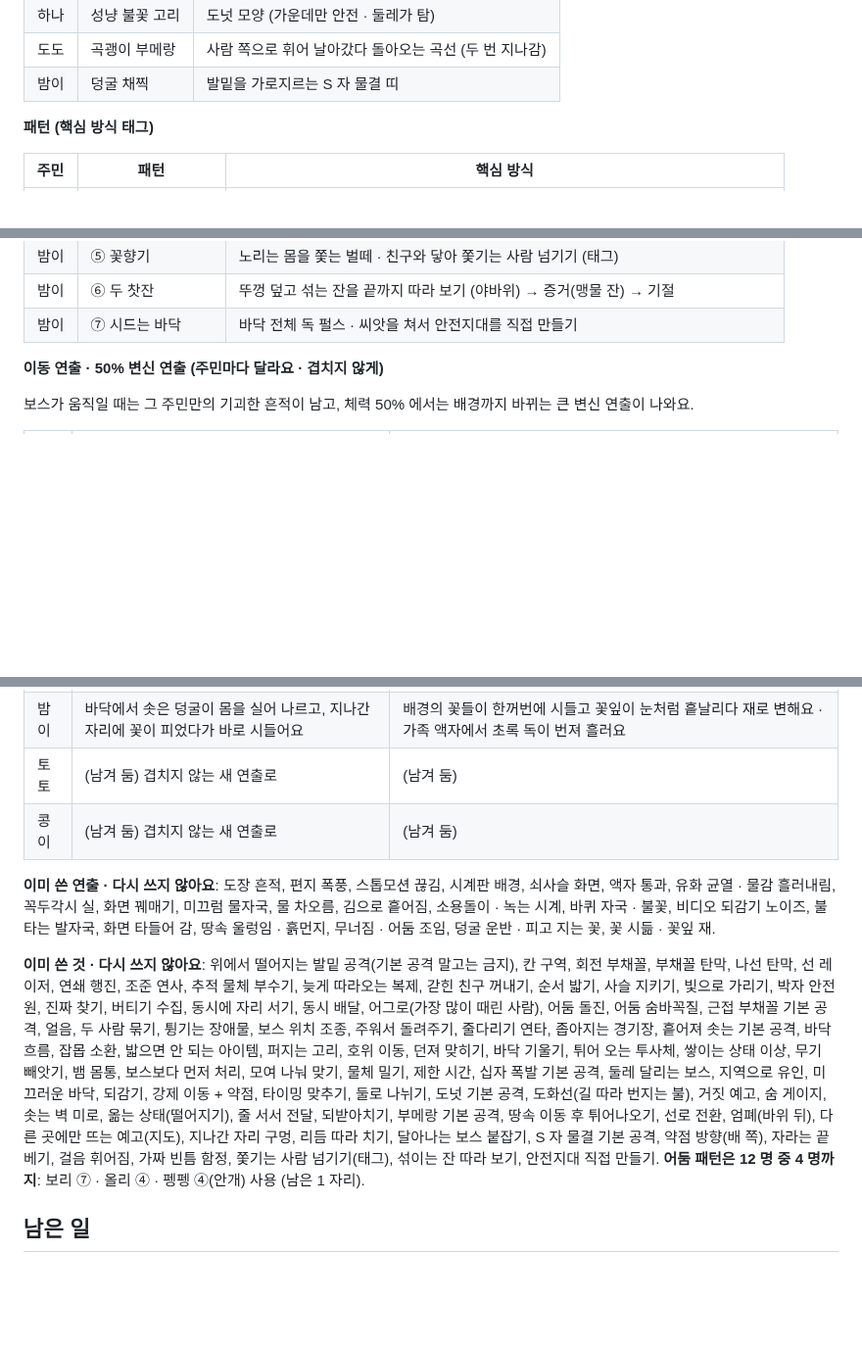
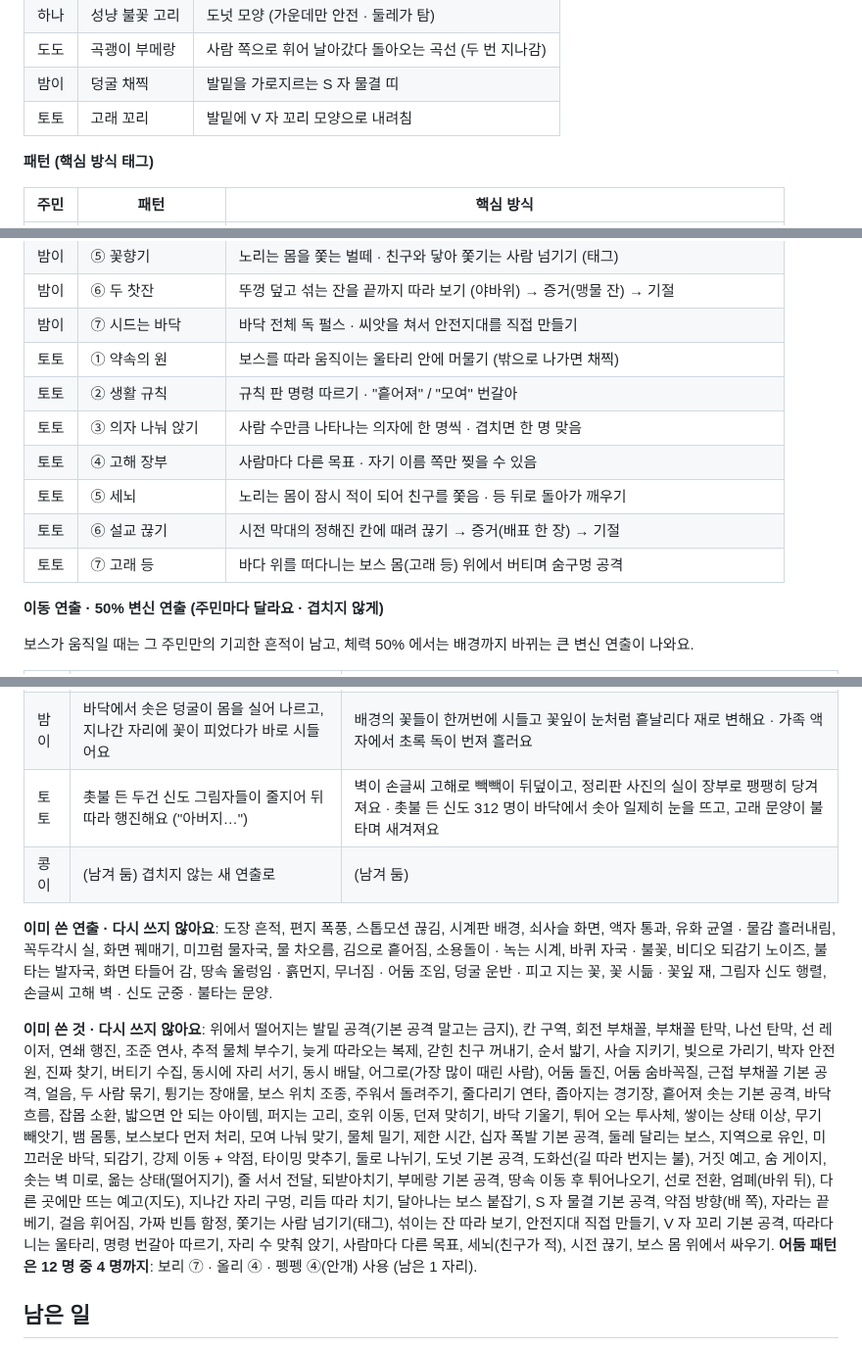
Before and after one commit to sattys5920-sudo/pinkyisland, a Markdown page: docs/DARK_STORY.md, 3 parts joined by grey strips. Shown at 98% size. Drawn GitHub-style; blank space fills up the shorter version.

Commit message:
Dark story: Toto boss patterns and staging added to the registry
Co-Authored-By: Claude Opus 5.5 <noreply@anthropic.com>
Claude-Session: https://claude.ai/code/session_01GyJEdcFjE828PDvtvLXbrE

```diff
--- a/docs/DARK_STORY.md
+++ b/docs/DARK_STORY.md
@@ -483,6 +483,7 @@
 | 하나 | 성냥 불꽃 고리 | 도넛 모양 (가운데만 안전 · 둘레가 탐) |
 | 도도 | 곡괭이 부메랑 | 사람 쪽으로 휘어 날아갔다 돌아오는 곡선 (두 번 지나감) |
 | 밤이 | 덩굴 채찍 | 발밑을 가로지르는 S 자 물결 띠 |
+| 토토 | 고래 꼬리 | 발밑에 V 자 꼬리 모양으로 내려침 |
 
 **패턴 (핵심 방식 태그)**
 
@@ -558,6 +559,13 @@
 | 밤이 | ⑤ 꽃향기 | 노리는 몸을 쫓는 벌떼 · 친구와 닿아 쫓기는 사람 넘기기 (태그) |
 | 밤이 | ⑥ 두 찻잔 | 뚜껑 덮고 섞는 잔을 끝까지 따라 보기 (야바위) → 증거(맹물 잔) → 기절 |
 | 밤이 | ⑦ 시드는 바닥 | 바닥 전체 독 펄스 · 씨앗을 쳐서 안전지대를 직접 만들기 |
+| 토토 | ① 약속의 원 | 보스를 따라 움직이는 울타리 안에 머물기 (밖으로 나가면 채찍) |
+| 토토 | ② 생활 규칙 | 규칙 판 명령 따르기 · "흩어져" / "모여" 번갈아 |
+| 토토 | ③ 의자 나눠 앉기 | 사람 수만큼 나타나는 의자에 한 명씩 · 겹치면 한 명 맞음 |
+| 토토 | ④ 고해 장부 | 사람마다 다른 목표 · 자기 이름 쪽만 찢을 수 있음 |
+| 토토 | ⑤ 세뇌 | 노리는 몸이 잠시 적이 되어 친구를 쫓음 · 등 뒤로 돌아가 깨우기 |
+| 토토 | ⑥ 설교 끊기 | 시전 막대의 정해진 칸에 때려 끊기 → 증거(배표 한 장) → 기절 |
+| 토토 | ⑦ 고래 등 | 바다 위를 떠다니는 보스 몸(고래 등) 위에서 버티며 숨구멍 공격 |
 
 **이동 연출 · 50% 변신 연출 (주민마다 달라요 · 겹치지 않게)**
 
@@ -575,12 +583,12 @@
 | 하나 | 발자국마다 불이 붙어 타오르다 재가 돼요 | 배경이 가장자리부터 종이처럼 타들어 가 검게 뚫리고, 불티가 소용돌이치며 화면이 열기로 일렁여요 |
 | 도도 | 바닥 아래로 흙이 불룩 지나가듯 울렁이고 천장에서 흙먼지가 떨어져요 | 갱도가 무너지듯 화면이 흔들리며 위에서 돌이 쏟아지고, 어둠이 조여 들어 헬멧 불빛 하나만 남았다가 붉게 바뀌어요 |
 | 밤이 | 바닥에서 솟은 덩굴이 몸을 실어 나르고, 지나간 자리에 꽃이 피었다가 바로 시들어요 | 배경의 꽃들이 한꺼번에 시들고 꽃잎이 눈처럼 흩날리다 재로 변해요 · 가족 액자에서 초록 독이 번져 흘러요 |
-| 토토 | (남겨 둠) 겹치지 않는 새 연출로 | (남겨 둠) |
+| 토토 | 촛불 든 두건 신도 그림자들이 줄지어 뒤따라 행진해요 ("아버지…") | 벽이 손글씨 고해로 빽빽이 뒤덮이고, 정리판 사진의 실이 장부로 팽팽히 당겨져요 · 촛불 든 신도 312 명이 바닥에서 솟아 일제히 눈을 뜨고, 고래 문양이 불타며 새겨져요 |
 | 콩이 | (남겨 둠) 겹치지 않는 새 연출로 | (남겨 둠) |
 
-**이미 쓴 연출 · 다시 쓰지 않아요**: 도장 흔적, 편지 폭풍, 스톱모션 끊김, 시계판 배경, 쇠사슬 화면, 액자 통과, 유화 균열 · 물감 흘러내림, 꼭두각시 실, 화면 꿰매기, 미끄럼 물자국, 물 차오름, 김으로 흩어짐, 소용돌이 · 녹는 시계, 바퀴 자국 · 불꽃, 비디오 되감기 노이즈, 불타는 발자국, 화면 타들어 감, 땅속 울렁임 · 흙먼지, 무너짐 · 어둠 조임, 덩굴 운반 · 피고 지는 꽃, 꽃 시듦 · 꽃잎 재.
+**이미 쓴 연출 · 다시 쓰지 않아요**: 도장 흔적, 편지 폭풍, 스톱모션 끊김, 시계판 배경, 쇠사슬 화면, 액자 통과, 유화 균열 · 물감 흘러내림, 꼭두각시 실, 화면 꿰매기, 미끄럼 물자국, 물 차오름, 김으로 흩어짐, 소용돌이 · 녹는 시계, 바퀴 자국 · 불꽃, 비디오 되감기 노이즈, 불타는 발자국, 화면 타들어 감, 땅속 울렁임 · 흙먼지, 무너짐 · 어둠 조임, 덩굴 운반 · 피고 지는 꽃, 꽃 시듦 · 꽃잎 재, 그림자 신도 행렬, 손글씨 고해 벽 · 신도 군중 · 불타는 문양.
 
-**이미 쓴 것 · 다시 쓰지 않아요**: 위에서 떨어지는 발밑 공격(기본 공격 말고는 금지), 칸 구역, 회전 부채꼴, 부채꼴 탄막, 나선 탄막, 선 레이저, 연쇄 행진, 조준 연사, 추적 물체 부수기, 늦게 따라오는 복제, 갇힌 친구 꺼내기, 순서 밟기, 사슬 지키기, 빛으로 가리기, 박자 안전원, 진짜 찾기, 버티기 수집, 동시에 자리 서기, 동시 배달, 어그로(가장 많이 때린 사람), 어둠 돌진, 어둠 숨바꼭질, 근접 부채꼴 기본 공격, 얼음, 두 사람 묶기, 튕기는 장애물, 보스 위치 조종, 주워서 돌려주기, 줄다리기 연타, 좁아지는 경기장, 흩어져 솟는 기본 공격, 바닥 흐름, 잡몹 소환, 밟으면 안 되는 아이템, 퍼지는 고리, 호위 이동, 던져 맞히기, 바닥 기울기, 튀어 오는 투사체, 쌓이는 상태 이상, 무기 빼앗기, 뱀 몸통, 보스보다 먼저 처리, 모여 나눠 맞기, 물체 밀기, 제한 시간, 십자 폭발 기본 공격, 둘레 달리는 보스, 지역으로 유인, 미끄러운 바닥, 되감기, 강제 이동 + 약점, 타이밍 맞추기, 둘로 나뉘기, 도넛 기본 공격, 도화선(길 따라 번지는 불), 거짓 예고, 숨 게이지, 솟는 벽 미로, 옮는 상태(떨어지기), 줄 서서 전달, 되받아치기, 부메랑 기본 공격, 땅속 이동 후 튀어나오기, 선로 전환, 엄폐(바위 뒤), 다른 곳에만 뜨는 예고(지도), 지나간 자리 구멍, 리듬 따라 치기, 달아나는 보스 붙잡기, S 자 물결 기본 공격, 약점 방향(배 쪽), 자라는 끝 베기, 걸음 휘어짐, 가짜 빈틈 함정, 쫓기는 사람 넘기기(태그), 섞이는 잔 따라 보기, 안전지대 직접 만들기.
+**이미 쓴 것 · 다시 쓰지 않아요**: 위에서 떨어지는 발밑 공격(기본 공격 말고는 금지), 칸 구역, 회전 부채꼴, 부채꼴 탄막, 나선 탄막, 선 레이저, 연쇄 행진, 조준 연사, 추적 물체 부수기, 늦게 따라오는 복제, 갇힌 친구 꺼내기, 순서 밟기, 사슬 지키기, 빛으로 가리기, 박자 안전원, 진짜 찾기, 버티기 수집, 동시에 자리 서기, 동시 배달, 어그로(가장 많이 때린 사람), 어둠 돌진, 어둠 숨바꼭질, 근접 부채꼴 기본 공격, 얼음, 두 사람 묶기, 튕기는 장애물, 보스 위치 조종, 주워서 돌려주기, 줄다리기 연타, 좁아지는 경기장, 흩어져 솟는 기본 공격, 바닥 흐름, 잡몹 소환, 밟으면 안 되는 아이템, 퍼지는 고리, 호위 이동, 던져 맞히기, 바닥 기울기, 튀어 오는 투사체, 쌓이는 상태 이상, 무기 빼앗기, 뱀 몸통, 보스보다 먼저 처리, 모여 나눠 맞기, 물체 밀기, 제한 시간, 십자 폭발 기본 공격, 둘레 달리는 보스, 지역으로 유인, 미끄러운 바닥, 되감기, 강제 이동 + 약점, 타이밍 맞추기, 둘로 나뉘기, 도넛 기본 공격, 도화선(길 따라 번지는 불), 거짓 예고, 숨 게이지, 솟는 벽 미로, 옮는 상태(떨어지기), 줄 서서 전달, 되받아치기, 부메랑 기본 공격, 땅속 이동 후 튀어나오기, 선로 전환, 엄폐(바위 뒤), 다른 곳에만 뜨는 예고(지도), 지나간 자리 구멍, 리듬 따라 치기, 달아나는 보스 붙잡기, S 자 물결 기본 공격, 약점 방향(배 쪽), 자라는 끝 베기, 걸음 휘어짐, 가짜 빈틈 함정, 쫓기는 사람 넘기기(태그), 섞이는 잔 따라 보기, 안전지대 직접 만들기, V 자 꼬리 기본 공격, 따라다니는 울타리, 명령 번갈아 따르기, 자리 수 맞춰 앉기, 사람마다 다른 목표, 세뇌(친구가 적), 시전 끊기, 보스 몸 위에서 싸우기.
 **어둠 패턴은 12 명 중 4 명까지**: 보리 ⑦ · 올리 ④ · 펭펭 ④(안개) 사용 (남은 1 자리).
 
 ## 남은 일
```
